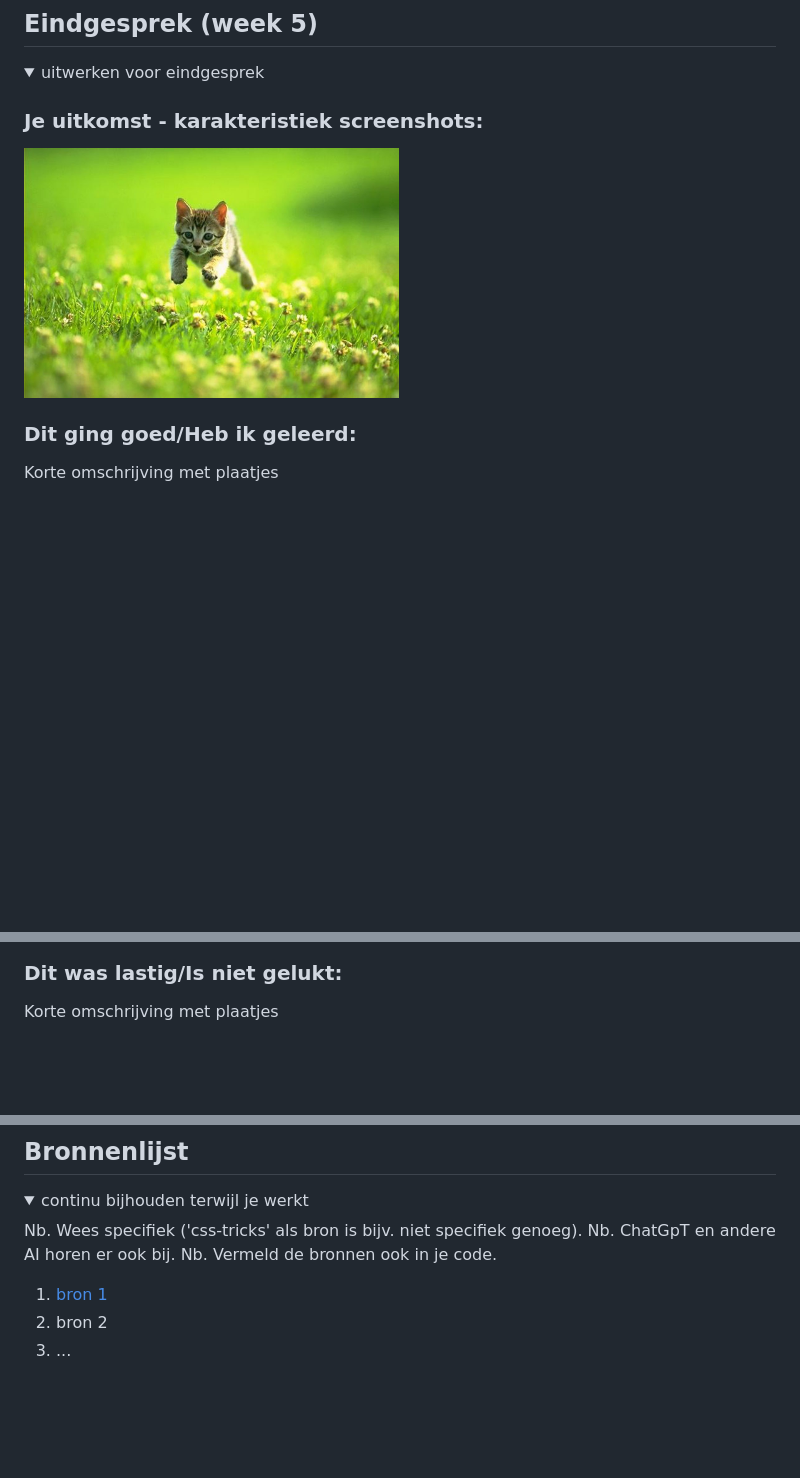
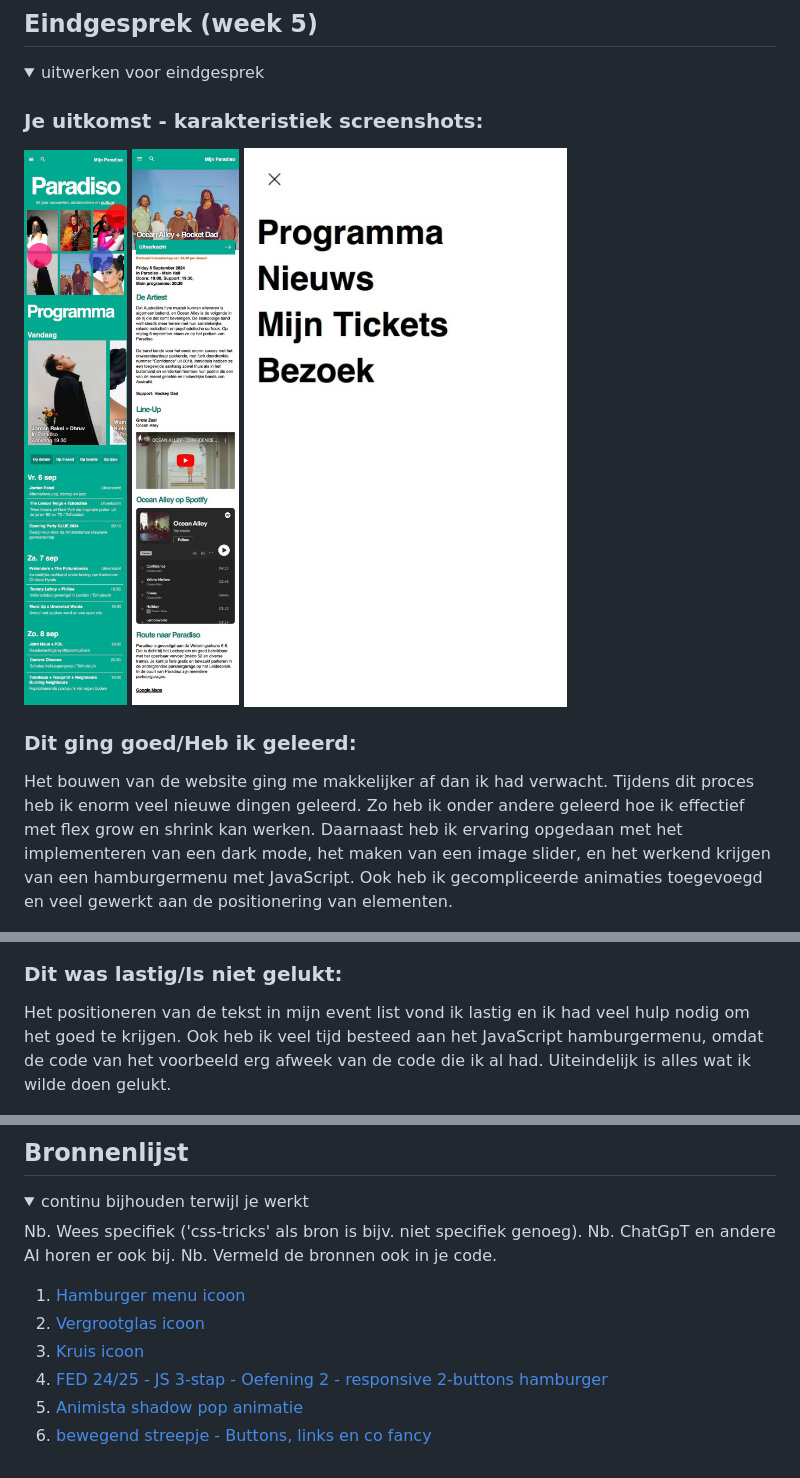
Before and after one commit to femkemuller/FED2425, a Markdown page: README.md, 3 parts joined by grey strips. Drawn GitHub-style; pictures changed too: readme-images/paradiso_fed_artiest.jpg (added), readme-images/paradiso_fed_index.jpg (added), readme-images/pardiso_fed_menu.jpg (added); folded sections open; blank space fills up the shorter version.

```diff
--- a/README.md
+++ b/README.md
@@ -175,17 +175,19 @@ Ik heb nog moeite om de 2e pagina te stylen.
   <summary>uitwerken voor eindgesprek</summary>
 
   ### Je uitkomst - karakteristiek screenshots:
-  <img src="readme-images/dummy-plaatje.jpg" width="375px" alt="uitomst opdracht 1">
-
+  <img src="readme-images/paradiso_fed_index.jpg" width="375px" alt="uitomst startpagina">
+  <img src="readme-images/paradiso_fed_artiest.jpg" width="375px" alt="uitomst artiestenpagina">
+  <img src="readme-images/pardiso_fed_menu.jpg" width="375px" alt="uitomst javascript menu">
 
   ### Dit ging goed/Heb ik geleerd:
-  Korte omschrijving met plaatjes
+  Het bouwen van de website ging me makkelijker af dan ik had verwacht.
+   Tijdens dit proces heb ik enorm veel nieuwe dingen geleerd. Zo heb ik onder andere geleerd hoe ik effectief met flex grow en shrink kan werken. Daarnaast heb ik ervaring opgedaan met het implementeren van een dark mode, het maken van een image slider, en het werkend krijgen van een hamburgermenu met JavaScript. Ook heb ik gecompliceerde animaties toegevoegd en veel gewerkt aan de positionering van elementen.
 
   <img src="readme-images/dummy-plaatje.jpg" width="375px" alt="top">
 
 
   ### Dit was lastig/Is niet gelukt:
-  Korte omschrijving met plaatjes
+ Het positioneren van de tekst in mijn event list vond ik lastig en ik had veel hulp nodig om het goed te krijgen. Ook heb ik veel tijd besteed aan het JavaScript hamburgermenu, omdat de code van het voorbeeld erg afweek van de code die ik al had. Uiteindelijk is alles wat ik wilde doen gelukt.
 
   <img src="readme-images/dummy-plaatje.jpg" width="375px" alt="bummer">
 </details>
@@ -203,8 +205,13 @@ Ik heb nog moeite om de 2e pagina te stylen.
   Nb. ChatGpT en andere AI horen er ook bij.
   Nb. Vermeld de bronnen ook in je code.
 
-  1. [bron 1](https://codepen.io/tristram/pen/poZYjLO)
-  2. bron 2
-  3. ...
+  1. [Hamburger menu icoon](https://icons8.com/icon/8113/menu)
+  2. [Vergrootglas icoon](https://icons8.com/icon/7695/search)
+  3. [Kruis icoon](https://icons8.com/icon/6483/multiply)
+  4. [FED 24/25 - JS 3-stap - Oefening 2 - responsive 2-buttons hamburger](https://codepen.io/shooft/pen/VwJXNEg?editors=1100)
+  5. [Animista shadow pop animatie](https://animista.net/play/basic/shadow-pop)
+  6. [bewegend streepje - Buttons, links en co fancy](https://codepen.io/shooft/pen/BagVYyB)
+
+
 
 </details>
```
Also changed, not shown: 1 other file.
